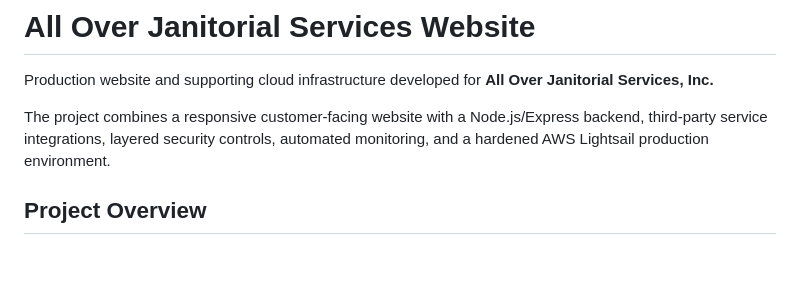
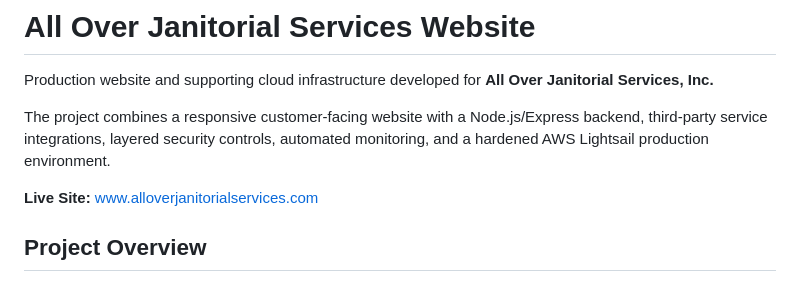
Before and after one commit to tmcmillin24/aojs-website, a Markdown page: README.md, the part around the change. Drawn GitHub-style; blank space fills up the shorter version.

```diff
--- a/README.md
+++ b/README.md
@@ -3,6 +3,8 @@
 Production website and supporting cloud infrastructure developed for **All Over Janitorial Services, Inc.**
 
 The project combines a responsive customer-facing website with a Node.js/Express backend, third-party service integrations, layered security controls, automated monitoring, and a hardened AWS Lightsail production environment.
+
+**Live Site:** [www.alloverjanitorialservices.com](https://www.alloverjanitorialservices.com)
 
 ## Project Overview
 
```
